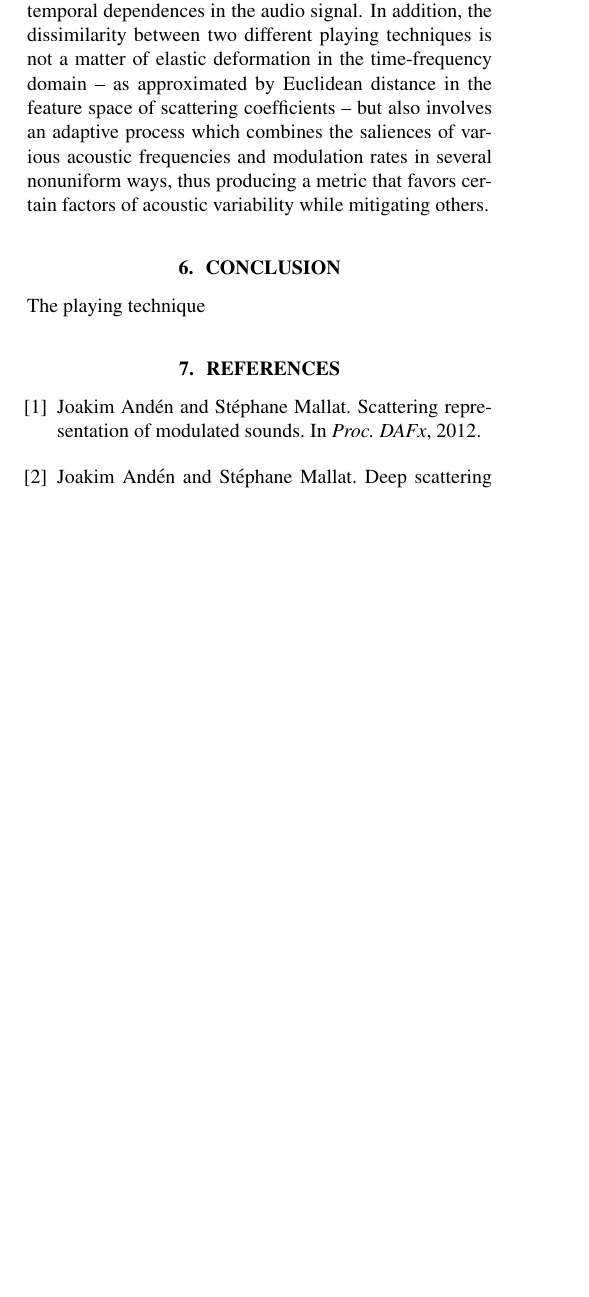
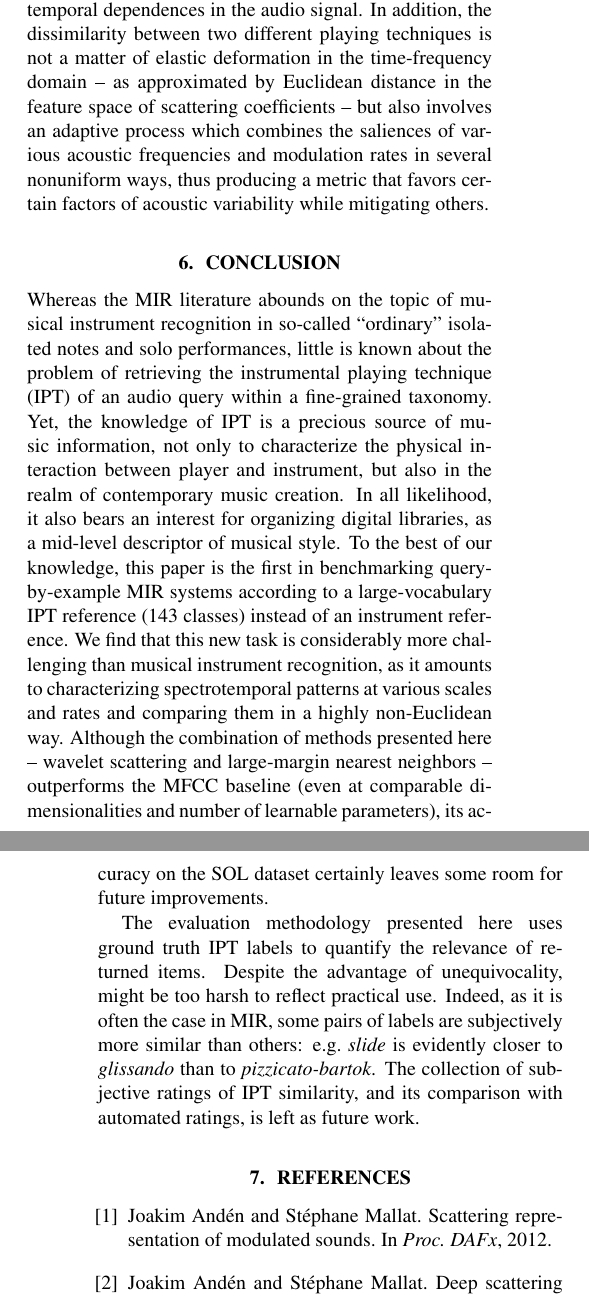
Before and after one commit to mathieulagrange/dlfm2018, a LaTeX paper (paper/lostanlenPlayingTechniques.tex): part of one column of page 6 of 8 before the commit and two parts of the columns of pages 6 and 7 of 9 after it, the two joined at a grey line, cut so that both start at the same text, the shorter picture padded with empty space. Compiled offline with pdfLaTeX.

Commit message:
conclude !!

```diff
--- a/paper/lostanlenPlayingTechniques.tex
+++ b/paper/lostanlenPlayingTechniques.tex
@@ -396,7 +396,7 @@ Instrument retrieval in the resulting feature space, whose dimension ($494$) is
 Therefore, it is more likely the multiresolution structure of scattering coefficients, rather than its dimensionality, that causes a strong boost in performance.
 
 Lastly, increasing $T$ from $\SI{25}{\milli\second}$ up to $\SI{1}{\second}$ -- that is, including all amplitude modulations between $\SI{1}{\Hz}$ and $\SI{40}{\Hz}$ -- brings LMNN to a near-perfect P@5 of $99.71\%$.
-Not only does this result confirm that well-established methods in audio signal processing (here, wavelet scattering and metric learning) are sufficient to retrieve the instrument from a single ordinary note; it also demonstrates that the results remain excellent despite large intra-class variability within instruments: in pitch and intensity, but also in the usage of mutes and extended playing techniques.
+Not only does this result confirm that well-established methods in audio signal processing (here, wavelet scattering and metric learning) are sufficient to retrieve the instrument from a single ordinary note; it also demonstrates that the results remain excellent despite large intra-class variability within instruments: in pitch and intensity, but also in the usage of mutes and extended IPTs.
 In other words, the monophonic recognition of Western instruments is, all things considered, a solved problem indeed.
 
 \begin{figure}
@@ -430,7 +430,18 @@ In addition, the dissimilarity between two different playing techniques is not a
 %%%%%%%%%%%%%%%%%%%%%%%%%%%%%%%%%  CONCLUSION  %%%%%%%%%%%%%%%%%%%%%%%%%%%%%%%%%
 \section{Conclusion}
 
-The playing technique
+Whereas the MIR literature abounds on the topic of musical instrument recognition in so-called ``ordinary'' isolated notes and solo performances, little is known about the problem of retrieving the instrumental playing technique (IPT) of an audio query within a fine-grained taxonomy.
+Yet, the knowledge of IPT is a precious source of music information, not only to characterize the physical interaction between player and instrument, but also in the realm of contemporary music creation.
+In all likelihood, it also bears an interest for organizing digital libraries, as a mid-level descriptor of musical style.
+To the best of our knowledge, this paper is the first in benchmarking query-by-example MIR systems according to a large-vocabulary IPT reference (143 classes) instead of an instrument reference.
+We find that this new task is considerably more challenging than musical instrument recognition, as it amounts to characterizing spectrotemporal patterns at various scales and rates and comparing them in a highly non-Euclidean way.
+Although the combination of methods presented here -- wavelet scattering and large-margin nearest neighbors -- outperforms the MFCC baseline (even at comparable dimensionalities and number of learnable parameters), its accuracy on the SOL dataset certainly leaves some room for future improvements.
+
+The evaluation methodology presented here uses ground truth IPT labels to quantify the relevance of returned items.
+Despite the advantage of unequivocality, might be too harsh to reflect practical use.
+Indeed, as it is often the case in MIR, some pairs of labels are subjectively more similar than others: \eg{} \emph{slide} is evidently closer to \emph{glissando} than to \emph{pizzicato-bartok}.
+The collection of subjective ratings of IPT similarity, and its comparison with automated ratings, is left as future work.
+%employs a $0-1$ loss to discriminate IPTs.
 
 %playing technique is important to fully describe the interaction between a performer and a instrument.
 
```
Also changed, not shown: paper/lostanlenPlayingTechniques.tex (4 more changed lines).
